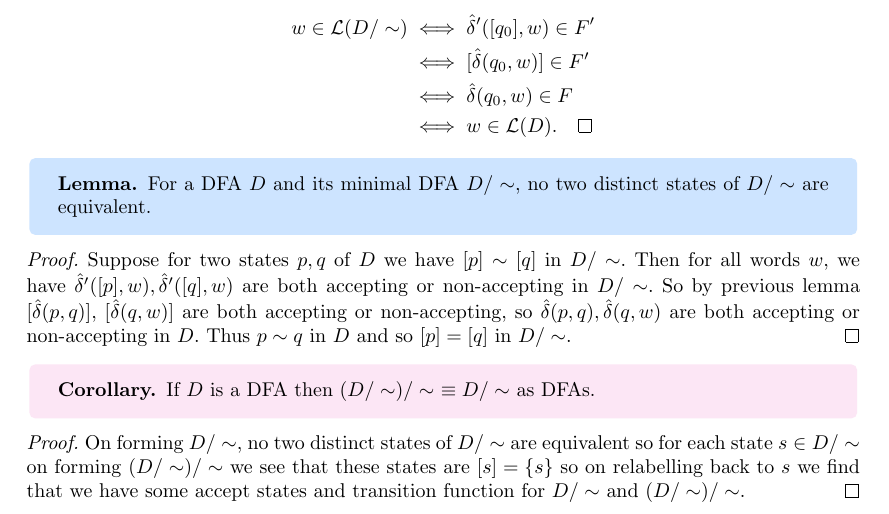
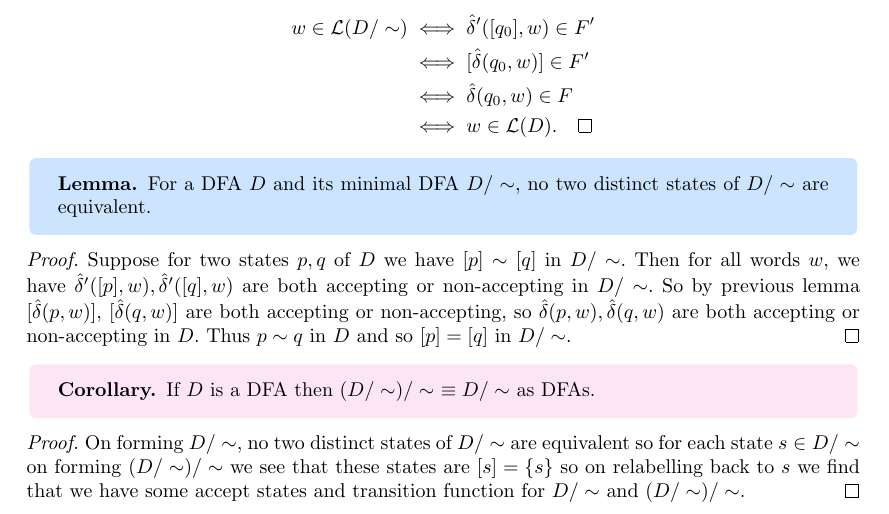
Before and after one commit to FinleyCooper/lectures, a LaTeX document (Automata and Formal Languages/main.tex): part of page 14 of 16, cut so that both start at the same text. Compiled offline with pdfLaTeX.

Commit message:
Claude review of a181c8a: suggested maths fixes

```diff
--- a/Automata and Formal Languages/main.tex
+++ b/Automata and Formal Languages/main.tex
@@ -488,7 +488,7 @@ We now reduce the number of states in a DFA by identifying as follows.
 \begin{lemma}
   For a DFA $ D $ and its minimal DFA $ D/\sim $, no two distinct states of $ D/\sim $ are equivalent.
 \end{lemma}
-\pf Suppose for two states $ p,q $ of $ D $ we have $ [p]\sim [q] $ in $ D/\sim $. Then for all words $ w $, we have $ \hat\delta'([p],w), \hat\delta'([q],w) $ are both accepting or non-accepting in $ D/\sim $. So by previous lemma $ [\hat \delta(p,q)] $, $ [\hat\delta(q,w)] $ are both accepting or non-accepting, so $ \hat\delta(p,q), \hat\delta(q,w) $ are both accepting or non-accepting in $ D $. Thus $ p\sim q $ in $ D $ and so $ [p]=[q] $ in $ D/\sim $.\qed
+\pf Suppose for two states $ p,q $ of $ D $ we have $ [p]\sim [q] $ in $ D/\sim $. Then for all words $ w $, we have $ \hat\delta'([p],w), \hat\delta'([q],w) $ are both accepting or non-accepting in $ D/\sim $. So by previous lemma $ [\hat \delta(p,w)] $, $ [\hat\delta(q,w)] $ are both accepting or non-accepting, so $ \hat\delta(p,w), \hat\delta(q,w) $ are both accepting or non-accepting in $ D $. Thus $ p\sim q $ in $ D $ and so $ [p]=[q] $ in $ D/\sim $.\qed
 \begin{corollary}
   If $ D $ is a DFA then $ (D/\sim)/\sim\ \equiv D/\sim $ as DFAs.
 \end{corollary}
```
